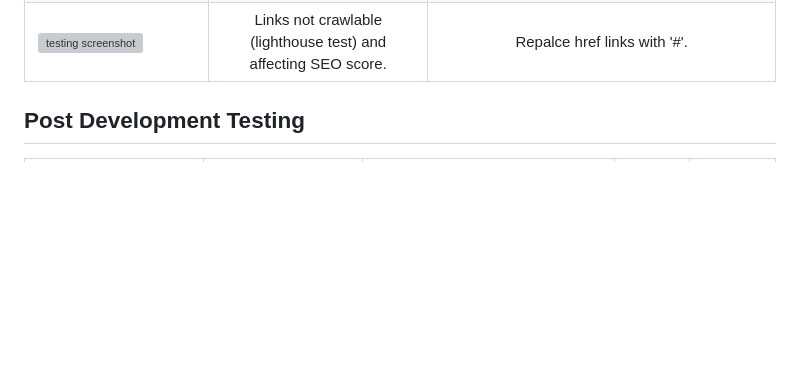
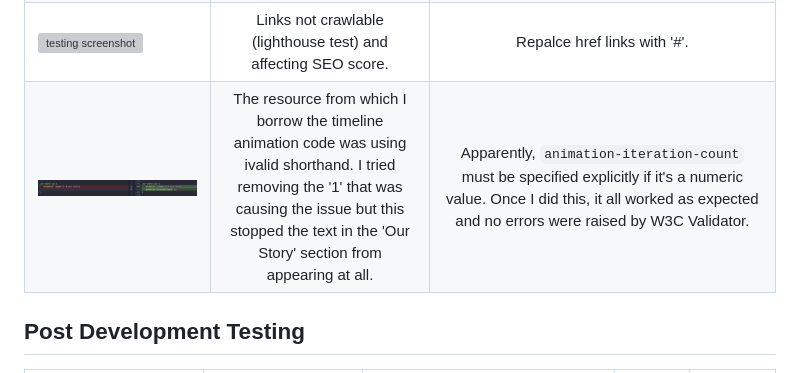
Before and after one commit to maevecrossan/la-luna, a Markdown page: TESTING.md, the part around the change. GitHub-like rendering; pictures changed too: docs/testing/invalid_shorthand.png (added); blank space fills up the shorter version; grey boxes are pictures that could not be loaded.

Commit message:
Correct animation error and add to TESTING.md.

```diff
--- a/TESTING.md
+++ b/TESTING.md
@@ -22,6 +22,7 @@
 | ![testing screenshot](docs/testing/empty_guest_field_500_error.png) | Submitting blank guests input brings user to 500 error page rather than triggering error message. | ![testing screenshot](docs/testing/empty_field_error_fix.png) Added additional check to prevent 500 page from appearing. |
 | ![testing screenshot](docs/testing/email_error.png) ![testing screenshot](docs/testing/email_error_2.png) | Confirmation email sending not working. | After several hours of debugging (trying old code, reinstalling the feature, asking ChatGPT, and trying Django's email alternative) no emails were being sent upon booking form submission. After trying to fix it to no avail, and as it is not a requirement for this project, I decided to remove the feature and to include it at a later time. I have included two screenshots. The first is my terminal which shows the app working as expected with no errors. The second is an emial that successfully sent 24 hours before the time of writing this. In an attempt to save time (and my sanity), I will attempt to implement it in a future iteration. |
 | ![testing screenshot](docs/testing/not_crawlable.png) | Links not crawlable (lighthouse test) and affecting SEO score. | Repalce href links with '#'. |
+| ![testing screenshot](docs/testing/invalid_shorthand.png) | The resource from which I borrow the timeline animation code was using ivalid shorthand. I tried removing the '1' that was causing the issue but this stopped the text in the 'Our Story' section from appearing at all. | Apparently, `animation-iteration-count` must be specified explicitly if it's a numeric value. Once I did this, it all worked as expected and no errors were raised by W3C Validator. |
 
 
 ## Post Development Testing
```
Also changed, not shown: 1 other file.
